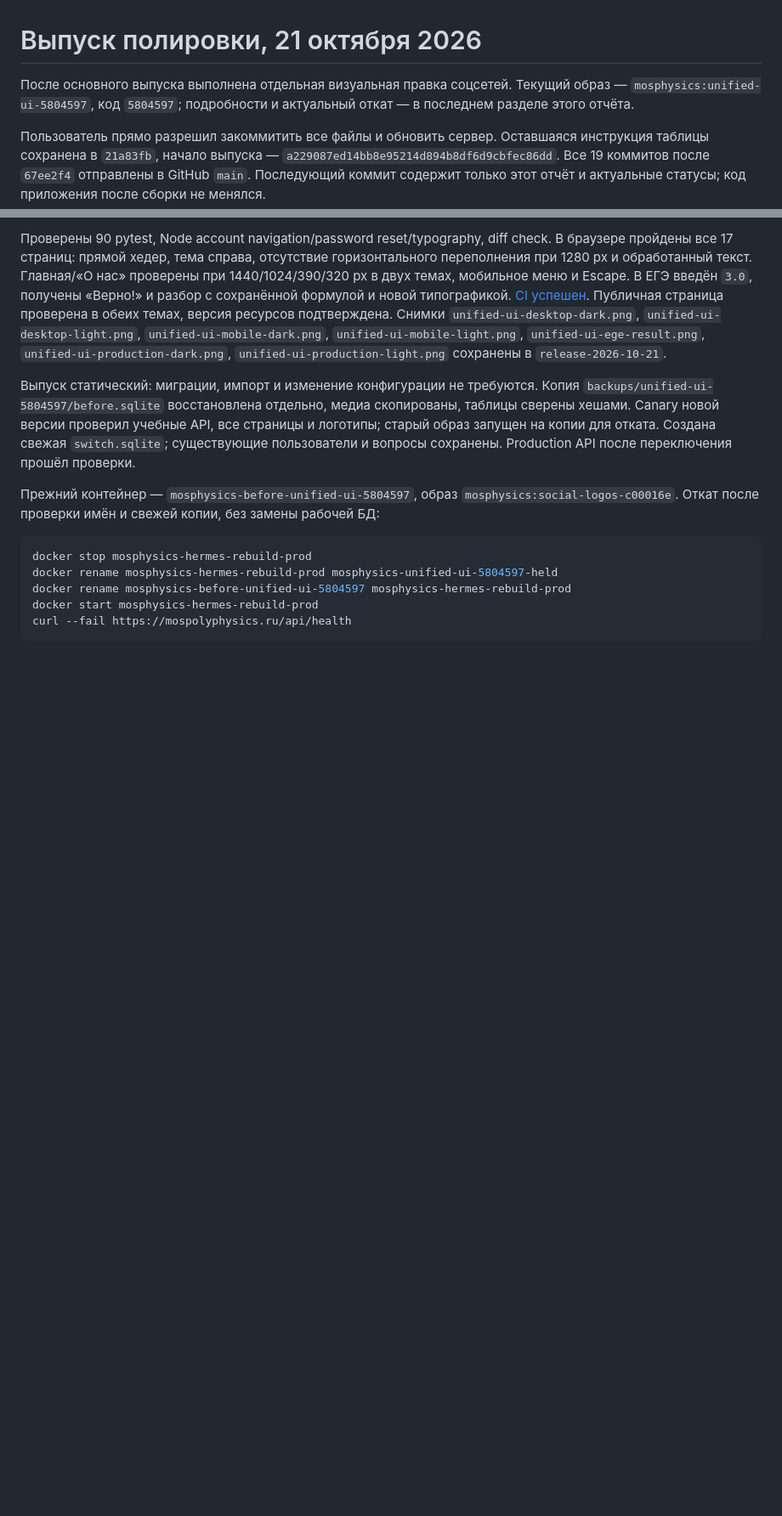
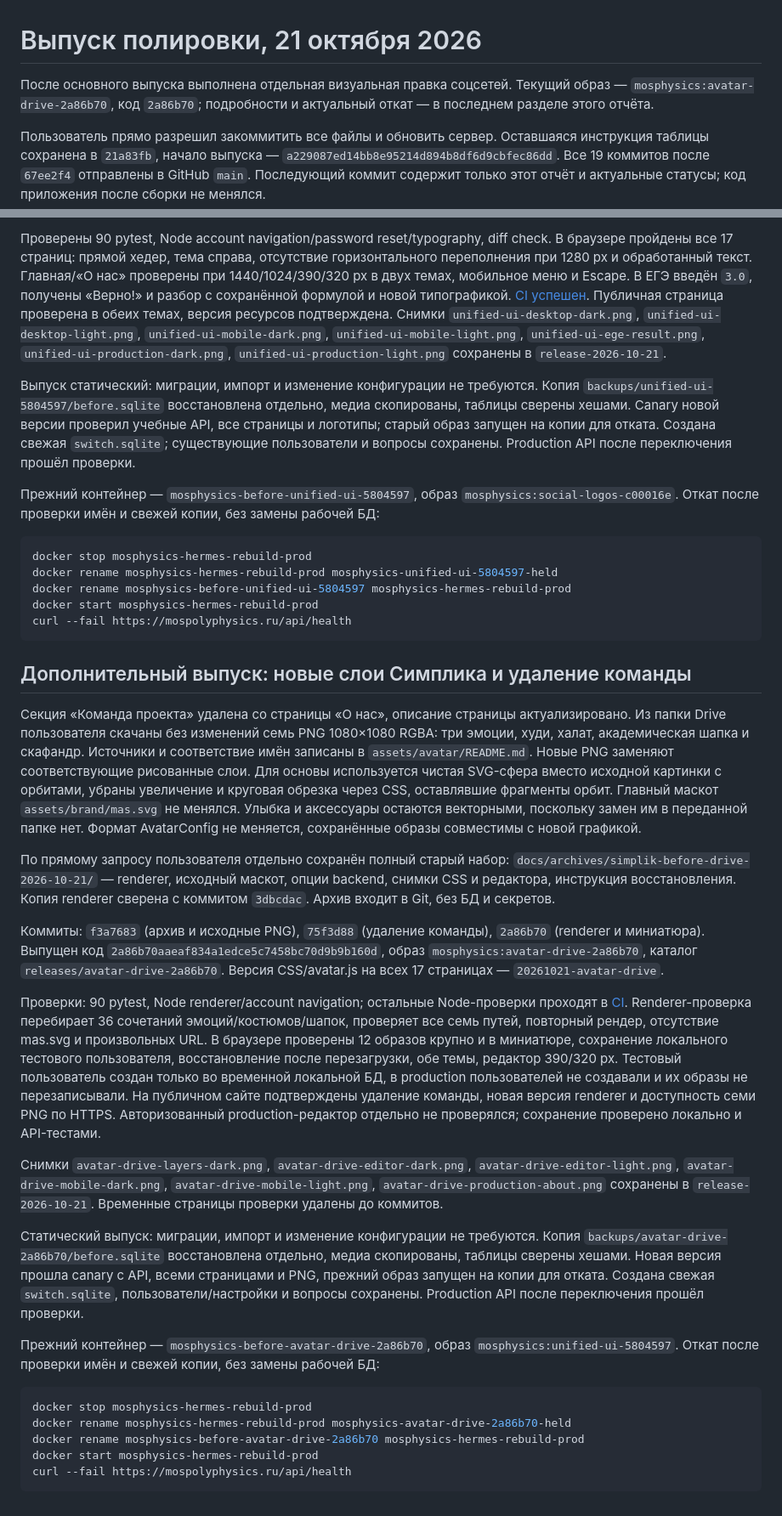
Before and after one commit to melswg/MosPolyPhisics, a Markdown page: docs/DEPLOY_2026-10-21.md, 2 parts joined by grey strips. Shown at 85% size. Drawn GitHub-style; blank space fills up the shorter version.

Commit message:
docs(deploy): record team sprite release and legacy restore path

````diff
--- a/docs/DEPLOY_2026-10-21.md
+++ b/docs/DEPLOY_2026-10-21.md
@@ -1,7 +1,7 @@
 # Выпуск полировки, 21 октября 2026
 
 После основного выпуска выполнена отдельная визуальная правка соцсетей.
-Текущий образ — `mosphysics:unified-ui-5804597`, код `5804597`;
+Текущий образ — `mosphysics:avatar-drive-2a86b70`, код `2a86b70`;
 подробности и актуальный откат — в последнем разделе этого отчёта.
 
 Пользователь прямо разрешил закоммитить все файлы и обновить сервер.
@@ -282,3 +282,63 @@ docker rename mosphysics-before-unified-ui-5804597 mosphysics-hermes-rebuild-pro
 docker start mosphysics-hermes-rebuild-prod
 curl --fail https://mospolyphysics.ru/api/health
 ```
+
+## Дополнительный выпуск: новые слои Симплика и удаление команды
+
+Секция «Команда проекта» удалена со страницы «О нас», описание страницы
+актуализировано. Из папки Drive пользователя скачаны без изменений семь PNG
+1080×1080 RGBA: три эмоции, худи, халат, академическая шапка и скафандр.
+Источники и соответствие имён записаны в `assets/avatar/README.md`.
+Новые PNG заменяют соответствующие рисованные слои. Для основы используется
+чистая SVG-сфера вместо исходной картинки с орбитами, убраны увеличение
+и круговая обрезка через CSS, оставлявшие фрагменты орбит. Главный маскот
+`assets/brand/mas.svg` не менялся. Улыбка и аксессуары остаются векторными,
+поскольку замен им в переданной папке нет. Формат AvatarConfig не меняется,
+сохранённые образы совместимы с новой графикой.
+
+По прямому запросу пользователя отдельно сохранён полный старый набор:
+`docs/archives/simplik-before-drive-2026-10-21/` — renderer, исходный маскот,
+опции backend, снимки CSS и редактора, инструкция восстановления. Копия
+renderer сверена с коммитом `3dbcdac`. Архив входит в Git, без БД и секретов.
+
+Коммиты: `f3a7683` (архив и исходные PNG), `75f3d88` (удаление команды),
+`2a86b70` (renderer и миниатюра). Выпущен код
+`2a86b70aaeaf834a1edce5c7458bc70d9b9b160d`, образ
+`mosphysics:avatar-drive-2a86b70`, каталог `releases/avatar-drive-2a86b70`.
+Версия CSS/avatar.js на всех 17 страницах — `20261021-avatar-drive`.
+
+Проверки: 90 pytest, Node renderer/account navigation; остальные Node-проверки
+проходят в [CI](https://github.com/melswg/MosPolyPhisics/actions/runs/39640986059).
+Renderer-проверка перебирает 36 сочетаний эмоций/костюмов/шапок, проверяет
+все семь путей, повторный рендер, отсутствие mas.svg и произвольных URL.
+В браузере проверены 12 образов крупно и в миниатюре, сохранение локального
+тестового пользователя, восстановление после перезагрузки, обе темы,
+редактор 390/320 px. Тестовый пользователь создан только во временной локальной
+БД, в production пользователей не создавали и их образы не перезаписывали.
+На публичном сайте подтверждены удаление команды, новая версия renderer
+и доступность семи PNG по HTTPS. Авторизованный production-редактор отдельно
+не проверялся; сохранение проверено локально и API-тестами.
+
+Снимки `avatar-drive-layers-dark.png`, `avatar-drive-editor-dark.png`,
+`avatar-drive-editor-light.png`, `avatar-drive-mobile-dark.png`,
+`avatar-drive-mobile-light.png`, `avatar-drive-production-about.png`
+сохранены в `release-2026-10-21`. Временные страницы проверки удалены до коммитов.
+
+Статический выпуск: миграции, импорт и изменение конфигурации не требуются.
+Копия `backups/avatar-drive-2a86b70/before.sqlite` восстановлена отдельно,
+медиа скопированы, таблицы сверены хешами. Новая версия прошла canary с API,
+всеми страницами и PNG, прежний образ запущен на копии для отката. Создана
+свежая `switch.sqlite`, пользователи/настройки и вопросы сохранены.
+Production API после переключения прошёл проверки.
+
+Прежний контейнер — `mosphysics-before-avatar-drive-2a86b70`, образ
+`mosphysics:unified-ui-5804597`. Откат после проверки имён и свежей копии,
+без замены рабочей БД:
+
+```sh
+docker stop mosphysics-hermes-rebuild-prod
+docker rename mosphysics-hermes-rebuild-prod mosphysics-avatar-drive-2a86b70-held
+docker rename mosphysics-before-avatar-drive-2a86b70 mosphysics-hermes-rebuild-prod
+docker start mosphysics-hermes-rebuild-prod
+curl --fail https://mospolyphysics.ru/api/health
+```
````
Also changed, not shown: docs/TASKS.md (+8 -4 lines).
